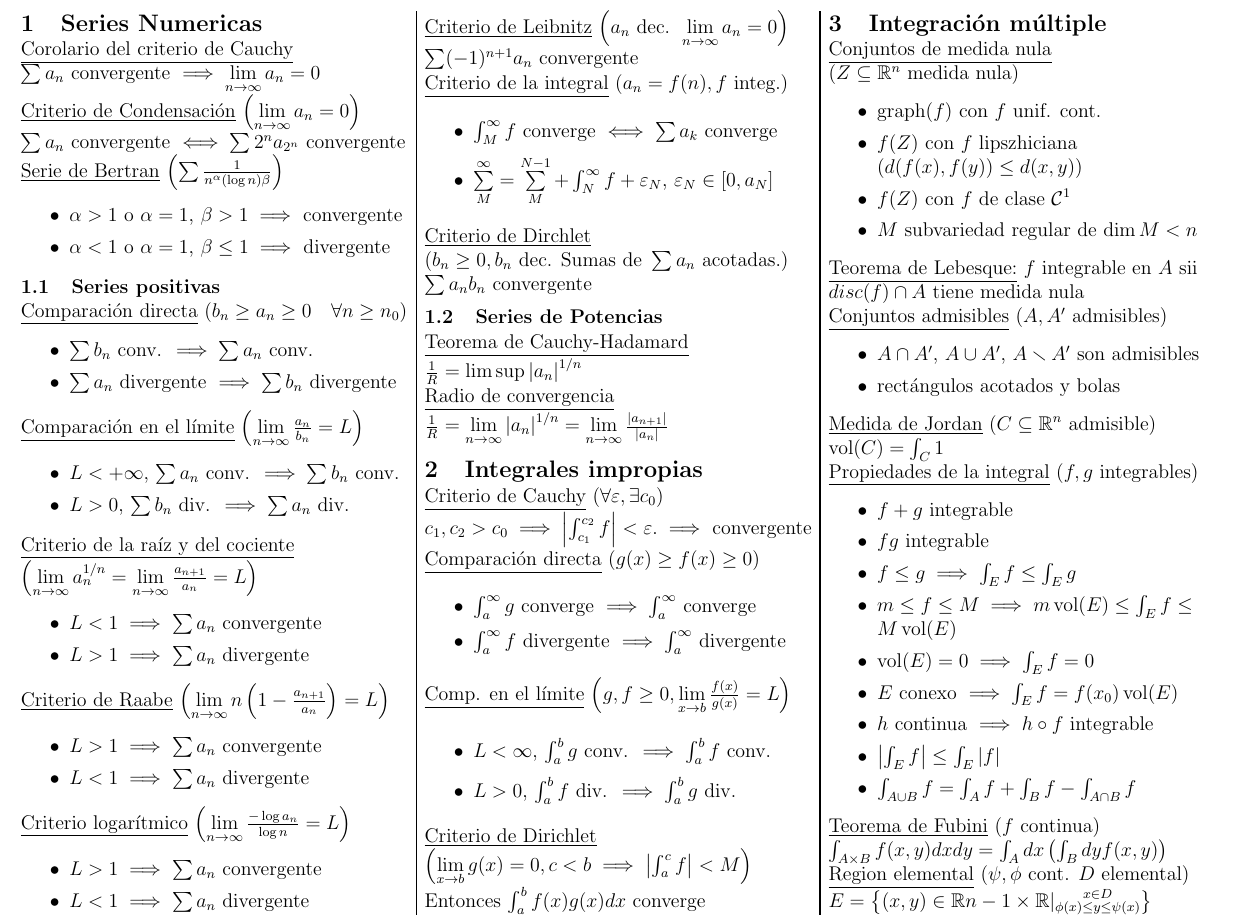
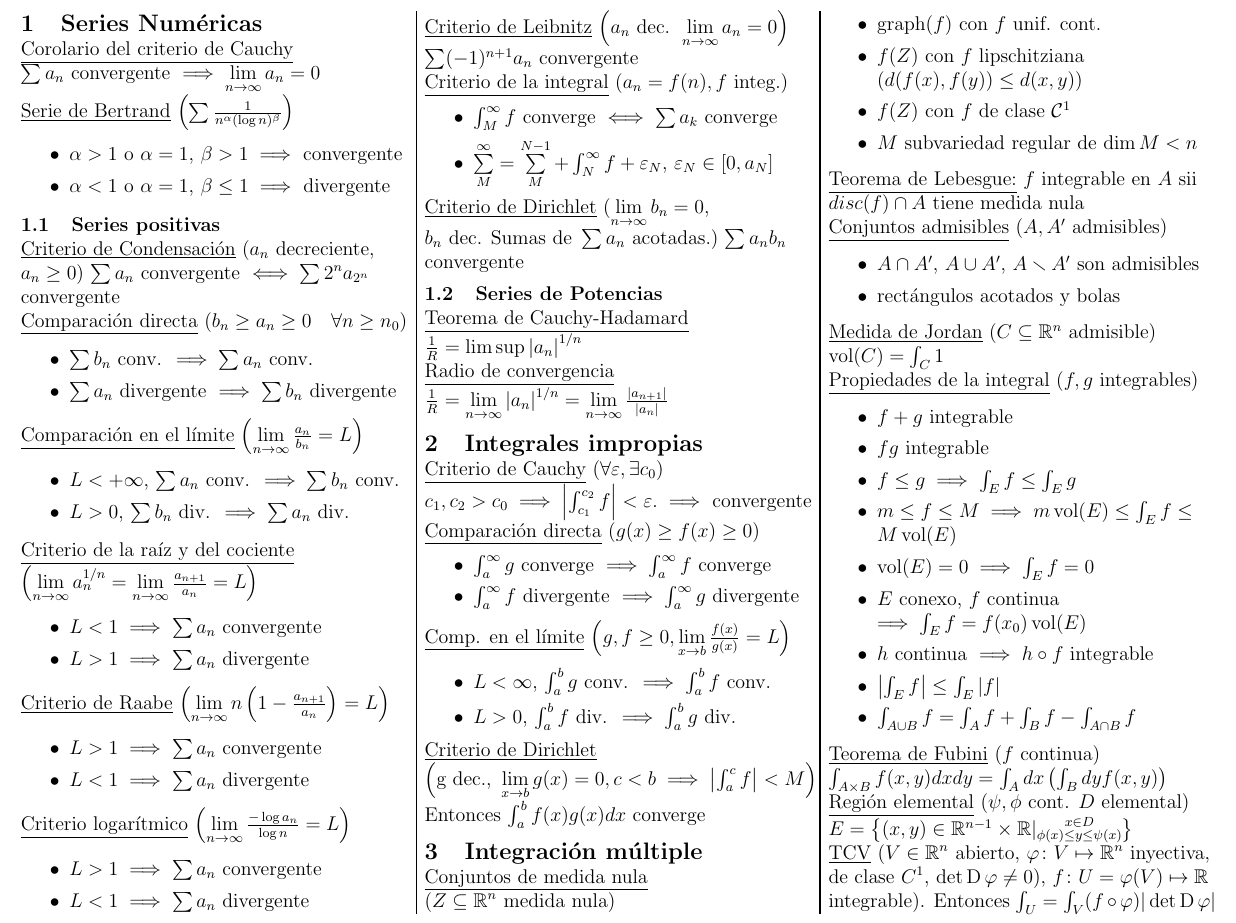
Before and after one commit to ApuntsFME/LatexFME, a LaTeX document (Calcul_Integral/Latex/formulario.tex): part of the page, cut so that both start at the same text. Compiled offline with pdfLaTeX.

Commit message:
formulario v2

```diff
--- a/Calcul_Integral/Latex/formulario.tex
+++ b/Calcul_Integral/Latex/formulario.tex
@@ -38,23 +39,25 @@
 \raggedright
 \begin{multicols}{3}
 
-\section{Series Numericas}
+\section{Series Numéricas}
 
 \underline{Corolario del criterio de Cauchy}
 
 $\sum a_n$ convergente $\implies \lim\limits_{n \to \infty} a_n = 0$
 
-\underline{Criterio de Condensación} $\left( \lim\limits_{n \to \infty} a_n = 0 \right)$
-$\sum a_n$ convergente $\iff \sum 2^na_{2^n}$ convergente
 
-\underline{Serie de Bertran}
-$\left( \sum \frac{1}{n^\alpha (\log{n}) \beta} \right)$
+\underline{Serie de Bertrand}
+$\left( \sum \frac{1}{n^\alpha (\log{n})^\beta} \right)$
 \begin{itemize}
 	\item $\alpha > 1$ o $\alpha = 1$, $\beta > 1 \implies$ convergente
 	\item $\alpha < 1$ o $\alpha = 1$, $\beta \leq 1 \implies$ divergente
 \end{itemize}
 
 \subsection{Series positivas}
+
+
+\underline{Criterio de Condensación} ($a_n$ decreciente, $a_n \geq 0$)
+$\sum a_n$ convergente $\iff \sum 2^na_{2^n}$ convergente
 
 \underline{Comparación directa} $\left( b_n \geq a_n \geq 0 \quad \forall n \geq n_0 \right)$
 \begin{itemize}
@@ -102,8 +105,8 @@ $\sum (-1)^{n+1} a_n$ convergente
 	+ \varepsilon_N$, $\varepsilon_N \in [0,a_N]$
 \end{itemize}
 
-\underline{Criterio de Dirchlet} $\left( b_n \geq 0, b_n \text{ dec. Sumas de } \sum a_n
-\text{ acotadas.}\right)$
+\underline{Criterio de Dirichlet} $(\lim\limits_{n\to \infty} b_n = 0$, $b_n \text{ dec. Sumas de } \sum a_n
+\text{ acotadas.})$
 $\sum a_nb_n$ convergente
 
 \subsection{Series de Potencias}
@@ -123,8 +126,8 @@ $c_1, c_2 > c_0 \implies \abs{\int_{c_1}^{c_2} f} < \varepsilon. \implies$ conve
 
 \underline{Comparación directa} $\left( g(x) \geq f(x) \geq 0 \right)$
 \begin{itemize}
-	\item $\int_{a}^{\infty} g$ converge $\implies \int_{a}^{\infty}$ converge
-	\item $\int_{a}^{\infty} f$ divergente $\implies \int_{a}^{\infty}$ divergente
+	\item $\int_{a}^{\infty} g$ converge $\implies \int_{a}^{\infty} f$ converge
+	\item $\int_{a}^{\infty} f$ divergente $\implies \int_{a}^{\infty} g$ divergente
 \end{itemize}
 
 \underline{Comp. en el límite} $\left( g, f \geq 0,
@@ -134,7 +137,7 @@ $c_1, c_2 > c_0 \implies \abs{\int_{c_1}^{c_2} f} < \varepsilon. \implies$ conve
 	\item $L > 0$, $\int_{a}^{b} f$ div. $\implies \int_{a}^{b} g$ div.
 \end{itemize}
 
-\underline{Criterio de Dirichlet} $\left(\lim\limits_{x \to b} g(x) = 0,
+\underline{Criterio de Dirichlet} $\left(\text{g dec., }\lim\limits_{x \to b} g(x) = 0,
 c < b \implies \abs{\int_{a}^{c} f} < M\right)$
 Entonces $\int_{a}^{b} f(x)g(x)dx$ converge
 
@@ -143,12 +146,12 @@ Entonces $\int_{a}^{b} f(x)g(x)dx$ converge
 \underline{Conjuntos de medida nula} $\left( Z \subseteq \real^n \text{ medida nula} \right)$
 \begin{itemize}
 	\item $\graph(f)$ con $f$ unif. cont.
-	\item $f(Z)$ con $f$ lipszhiciana $\left( d(f(x),f(y)) \leq d(x,y) \right)$
+	\item $f(Z)$ con $f$ lipschitziana $\left( d(f(x),f(y)) \leq d(x,y) \right)$
 	\item $f(Z)$ con $f$ de clase $\mathcal{C}^1$
 	\item $M$ subvariedad regular de $\dim M < n$
 \end{itemize}
 
-\underline{Teorema de Lebesque:}
+\underline{Teorema de Lebesgue:}
 $f$ integrable en $A$ sii $disc(f) \cap A$ tiene medida nula
 
 \underline{Conjuntos admisibles} $\left( A, A' \text{ admisibles} \right)$
@@ -168,7 +171,7 @@ $\vol(C) = \int_{C}1$
 	\item $f \leq g \implies \int_E f \leq \int_E g$
 	\item $m \leq f \leq M \implies m\vol(E) \leq \int_E f \leq M\vol(E)$
 	\item $\vol(E)=0 \implies \int_E f = 0$
-	\item $E$ conexo $\implies \int_E f = f(x_0)\vol(E)$
+	\item $E$ conexo, $f$ continua $\implies \int_E f = f(x_0)\vol(E)$
 	\item $h$ continua $\implies h \circ f$ integrable
 	\item $\abs{\int_E f} \leq \int_E \abs{f}$
 	\item $\int_{A \cup B} f = \int_A f + \int_B f - \int_{A \cap B} f$
@@ -177,8 +180,13 @@ $\vol(C) = \int_{C}1$
 \underline{Teorema de Fubini} $\left( f \text{ continua} \right)$
 $\int_{A\times B} f(x,y) dx dy = \int_A dx \left( \int_B dy f(x,y) \right)$
 
-\underline{Region elemental} $\left( \psi, \phi \text{ cont. } D \text{ elemental} \right)$
-$E = \setb{(x,y) \in \real{n-1} \times \real \vert \substack{x \in D \\
+\underline{Región elemental} $\left( \psi, \phi \text{ cont. } D \text{ elemental} \right)$
+$E = \setb{(x,y) \in \real^{n-1} \times \real \vert \substack{x \in D \\
 		\phi(x) \leq y \leq \psi(x)}}$
+
+\underline{TCV}
+($V \in \real^n$ abierto, $\varphi \colon V \mapsto \real^n$ inyectiva, de clase $C^1$,
+$\det \D\varphi \neq 0)$, $f \colon U=\varphi(V) \mapsto \real$ integrable). Entonces
+$\int_U = \int_V (f \circ \varphi) |\det \D \varphi|$
 \end{multicols}
 \end{document}
```
Also changed, not shown: Calcul_Integral/Latex/formulario.pdf, Calcul_Integral/Latex/formulario.tex (1 more changed lines).
